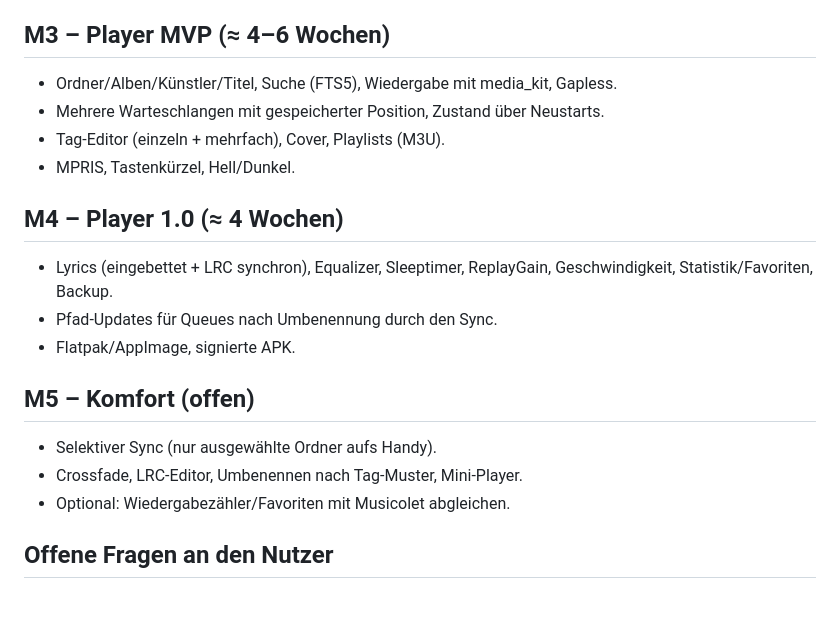
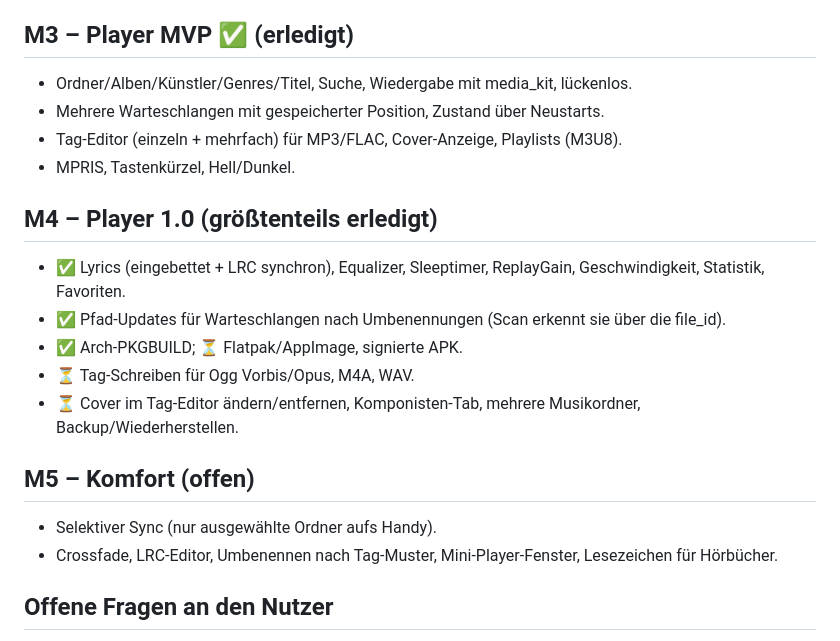
Before and after one commit to MrKleeblatt/Mync, a Markdown page: docs/roadmap.md, the part around the change. Drawn GitHub-style; blank space fills up the shorter version.

```diff
--- a/docs/roadmap.md
+++ b/docs/roadmap.md
@@ -31,22 +31,25 @@ zuerst der Sync (das eigentliche Problem), dann der Player.
 - M3U-Playlists und `.lrc` als synchronisierte Dateitypen.
 - Automatischer Sync beim Laden im Heim-WLAN.
 
-## M3 – Player MVP (≈ 4–6 Wochen)
-- Ordner/Alben/Künstler/Titel, Suche (FTS5), Wiedergabe mit media_kit, Gapless.
+## M3 – Player MVP ✅ (erledigt)
+- Ordner/Alben/Künstler/Genres/Titel, Suche, Wiedergabe mit media_kit, lückenlos.
 - Mehrere Warteschlangen mit gespeicherter Position, Zustand über Neustarts.
-- Tag-Editor (einzeln + mehrfach), Cover, Playlists (M3U).
+- Tag-Editor (einzeln + mehrfach) für MP3/FLAC, Cover-Anzeige, Playlists (M3U8).
 - MPRIS, Tastenkürzel, Hell/Dunkel.
 
-## M4 – Player 1.0 (≈ 4 Wochen)
-- Lyrics (eingebettet + LRC synchron), Equalizer, Sleeptimer, ReplayGain,
-  Geschwindigkeit, Statistik/Favoriten, Backup.
-- Pfad-Updates für Queues nach Umbenennung durch den Sync.
-- Flatpak/AppImage, signierte APK.
+## M4 – Player 1.0 (größtenteils erledigt)
+- ✅ Lyrics (eingebettet + LRC synchron), Equalizer, Sleeptimer, ReplayGain,
+  Geschwindigkeit, Statistik, Favoriten.
+- ✅ Pfad-Updates für Warteschlangen nach Umbenennungen (Scan erkennt sie über die file_id).
+- ✅ Arch-PKGBUILD; ⏳ Flatpak/AppImage, signierte APK.
+- ⏳ Tag-Schreiben für Ogg Vorbis/Opus, M4A, WAV.
+- ⏳ Cover im Tag-Editor ändern/entfernen, Komponisten-Tab, mehrere Musikordner,
+  Backup/Wiederherstellen.
 
 ## M5 – Komfort (offen)
 - Selektiver Sync (nur ausgewählte Ordner aufs Handy).
-- Crossfade, LRC-Editor, Umbenennen nach Tag-Muster, Mini-Player.
-- Optional: Wiedergabezähler/Favoriten mit Musicolet abgleichen.
+- Crossfade, LRC-Editor, Umbenennen nach Tag-Muster, Mini-Player-Fenster,
+  Lesezeichen für Hörbücher.
 
 ## Offene Fragen an den Nutzer
 1. Wie groß ist die Sammlung (Anzahl Dateien, GB)? Passt alles aufs Handy,
```
Also changed, not shown: README.md (+40 -17 lines), docs/funktionen.md (added, +82 -0 lines), docs/screenshots/alben-warteschlangen.png (added), docs/screenshots/bibliothek.png (added), docs/screenshots/wiedergabe-lyrics.png (added), 7 other files.
